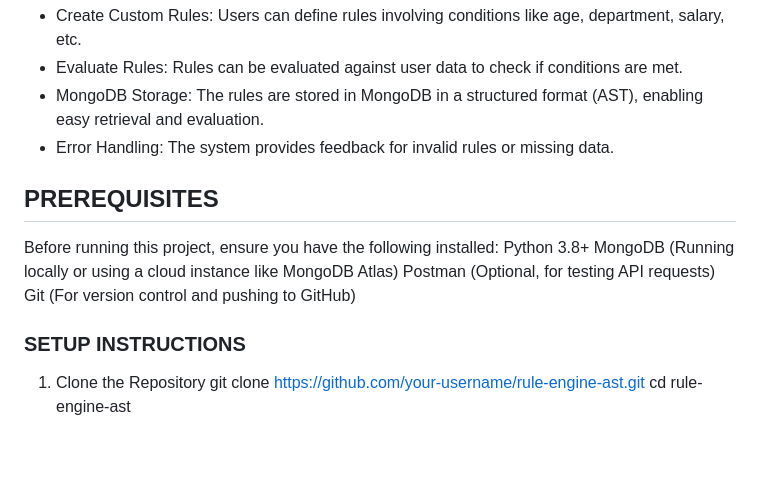
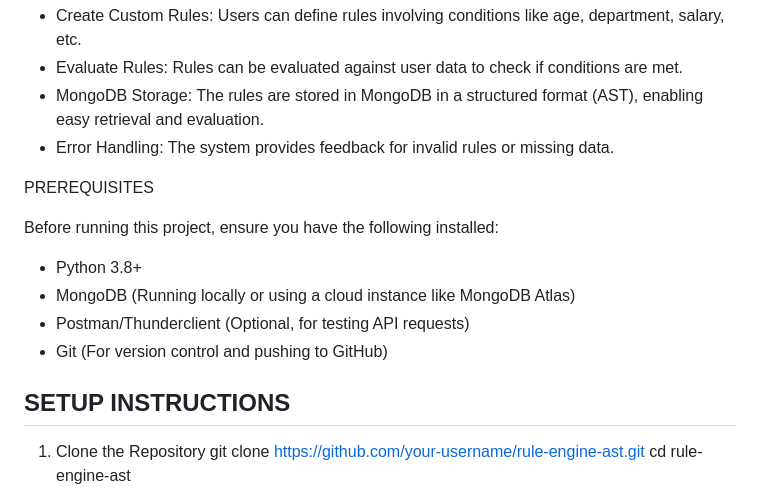
Before and after one commit to 01-Vipinks/Rule-Engine-with-AST, a Markdown page: README.md, the part around the change. Drawn GitHub-style; blank space fills up the shorter version.

```diff
--- a/README.md
+++ b/README.md
@@ -11,14 +11,15 @@ FEATURES
 * MongoDB Storage: The rules are stored in MongoDB in a structured format (AST), enabling easy retrieval and evaluation.
 * Error Handling: The system provides feedback for invalid rules or missing data.
 
-## PREREQUISITES
+PREREQUISITES
+
 Before running this project, ensure you have the following installed:
-    Python 3.8+
-    MongoDB (Running locally or using a cloud instance like MongoDB Atlas)
-    Postman (Optional, for testing API requests)
-    Git (For version control and pushing to GitHub)
+* Python 3.8+
+* MongoDB (Running locally or using a cloud instance like MongoDB Atlas)
+* Postman/Thunderclient (Optional, for testing API requests)
+* Git (For version control and pushing to GitHub)
 
-### SETUP INSTRUCTIONS
+## SETUP INSTRUCTIONS
 
 1. Clone the Repository
 git clone https://github.com/your-username/rule-engine-ast.git
```
